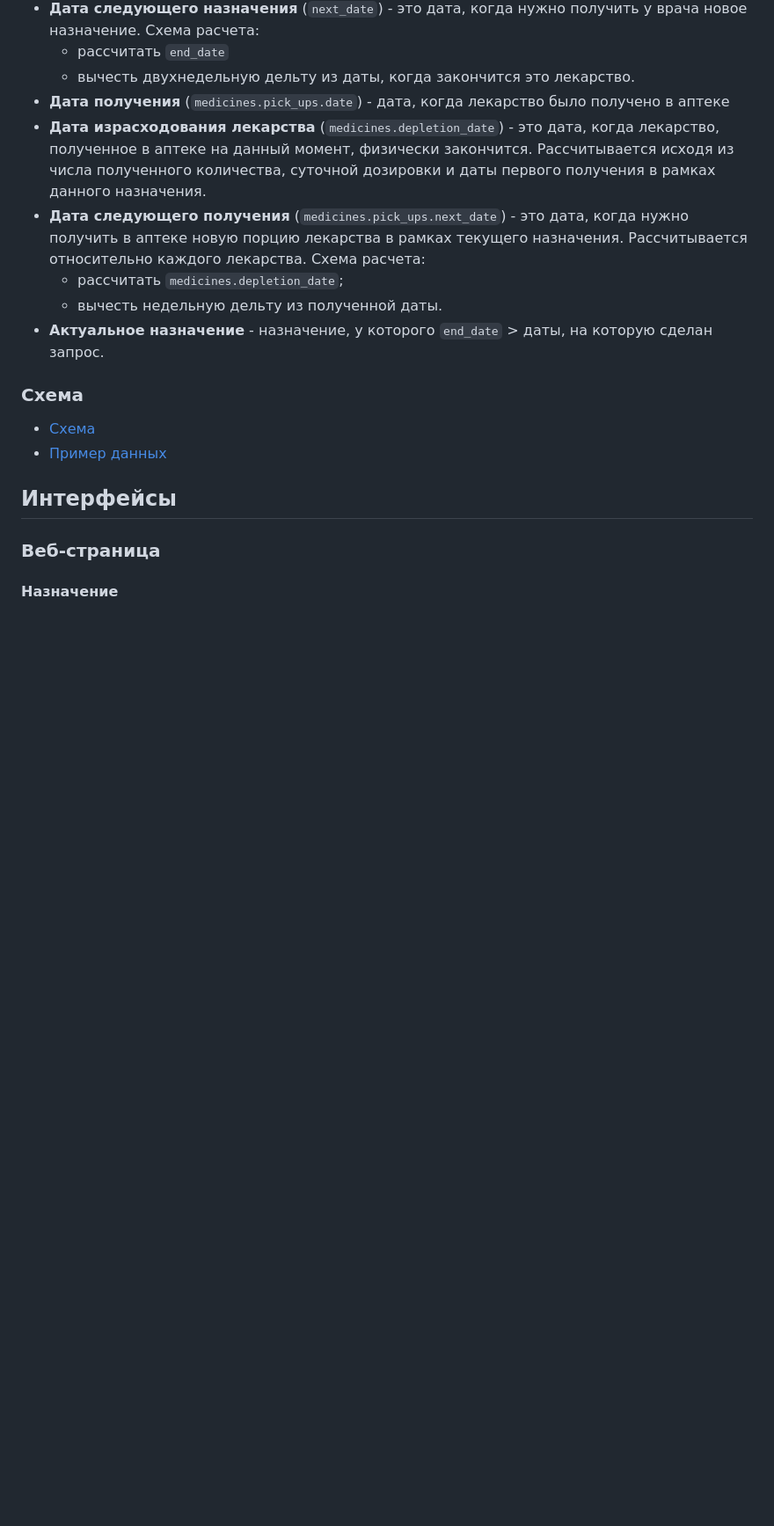
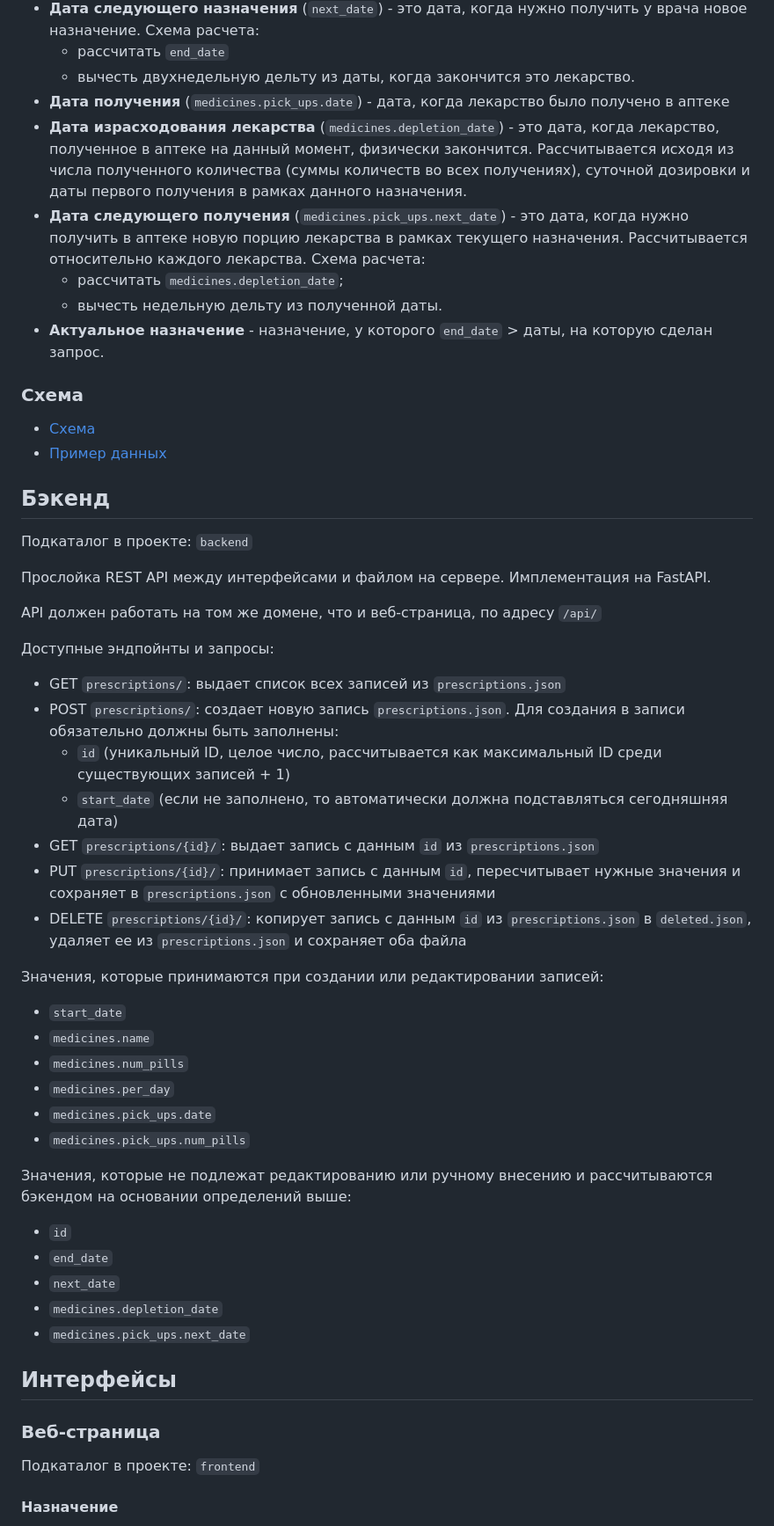
Before and after one commit to ansakoy/quando, a Markdown page: specs/project.md, the part around one of its changes. Shown at 88% size. Drawn GitHub-style; blank space fills up the shorter version.

Commit message:
Update spec

```diff
--- a/specs/project.md
+++ b/specs/project.md
@@ -56,7 +61,7 @@ Quando
   * рассчитать `end_date`
   * вычесть двухнедельную дельту из даты, когда закончится это лекарство.
 - **Дата получения** (`medicines.pick_ups.date`) - дата, когда лекарство было получено в аптеке
-- **Дата израсходования лекарства** (`medicines.depletion_date`) - это дата, когда лекарство, полученное в аптеке на данный момент, физически закончится. Рассчитывается исходя из числа полученного количества, суточной дозировки и даты первого получения в рамках данного назначения.
+- **Дата израсходования лекарства** (`medicines.depletion_date`) - это дата, когда лекарство, полученное в аптеке на данный момент, физически закончится. Рассчитывается исходя из числа полученного количества (суммы количеств во всех получениях), суточной дозировки и даты первого получения в рамках данного назначения.
 - **Дата следующего получения** (`medicines.pick_ups.next_date`) - это дата, когда нужно получить в аптеке новую порцию лекарства в рамках текущего назначения. Рассчитывается относительно каждого лекарства. Схема расчета:
   * рассчитать `medicines.depletion_date`;
   * вычесть недельную дельту из полученной даты.
@@ -66,9 +71,42 @@ Quando
 - [Схема](schema.json)
 - [Пример данных](example.json)
 
+## Бэкенд
+Подкаталог в проекте: `backend`
+
+Прослойка REST API между интерфейсами и файлом на сервере. Имплементация на FastAPI.
+
+API должен работать на том же домене, что и веб-страница, по адресу `/api/`
+
+Доступные эндпойнты и запросы:
+- GET `prescriptions/`: выдает список всех записей из `prescriptions.json`
+- POST `prescriptions/`: создает новую запись `prescriptions.json`. Для создания в записи обязательно должны быть заполнены:
+  * `id` (уникальный ID, целое число, рассчитывается как максимальный ID среди существующих записей + 1)
+  * `start_date` (если не заполнено, то автоматически должна подставляться сегодняшняя дата)
+- GET `prescriptions/{id}/`: выдает запись с данным `id` из `prescriptions.json`
+- PUT `prescriptions/{id}/`: принимает запись с данным `id`, пересчитывает нужные значения и сохраняет в `prescriptions.json` с обновленными значениями
+- DELETE `prescriptions/{id}/`: копирует запись с данным `id` из `prescriptions.json` в `deleted.json`, удаляет ее из `prescriptions.json` и сохраняет оба файла
+
+Значения, которые принимаются при создании или редактировании записей:
+- `start_date`
+- `medicines.name`
+- `medicines.num_pills`
+- `medicines.per_day`
+- `medicines.pick_ups.date`
+- `medicines.pick_ups.num_pills`
+
+Значения, которые не подлежат редактированию или ручному внесению и рассчитываются бэкендом на основании определений выше:
+- `id`
+- `end_date`
+- `next_date`
+- `medicines.depletion_date`
+- `medicines.pick_ups.next_date`
+
 ## Интерфейсы
 
 ### Веб-страница
+
+Подкаталог в проекте: `frontend`
 
 #### Назначение
 - представление данных из файла
```
Also changed, not shown: other parts of specs/project.md (+8 -2 lines).
